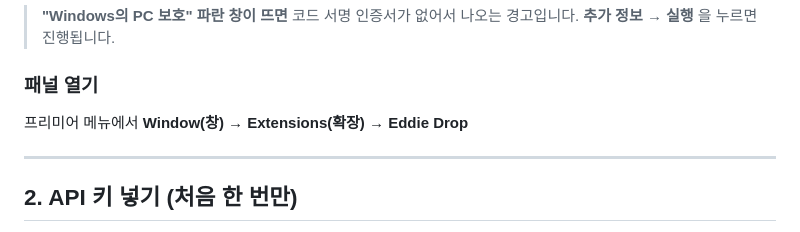
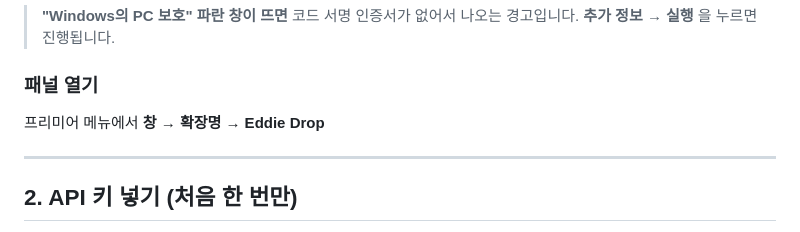
Before and after one commit to jazzman0708-jpg/eddie-drop, a Markdown page: docs/사용설명서.md, the part around the change. GitHub-like rendering.

```diff
--- a/docs/사용설명서.md
+++ b/docs/사용설명서.md
@@ -47,7 +47,7 @@
 
 ### 패널 열기
 
-프리미어 메뉴에서 **Window(창) → Extensions(확장) → Eddie Drop**
+프리미어 메뉴에서 **창 → 확장명 → Eddie Drop**
 
 ---
 
```
Also changed, not shown: docs/기능가이드.md (+19 -19 lines).
